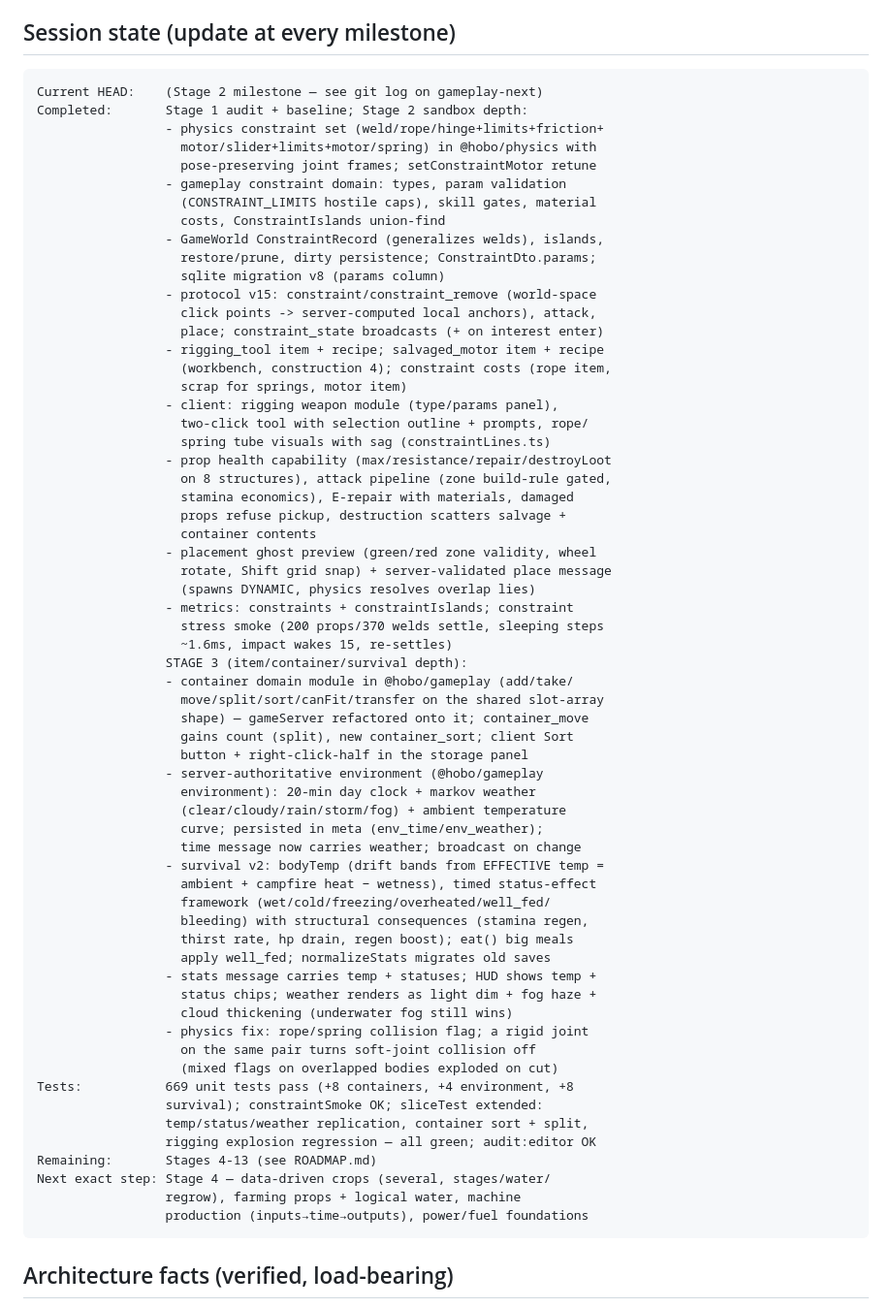
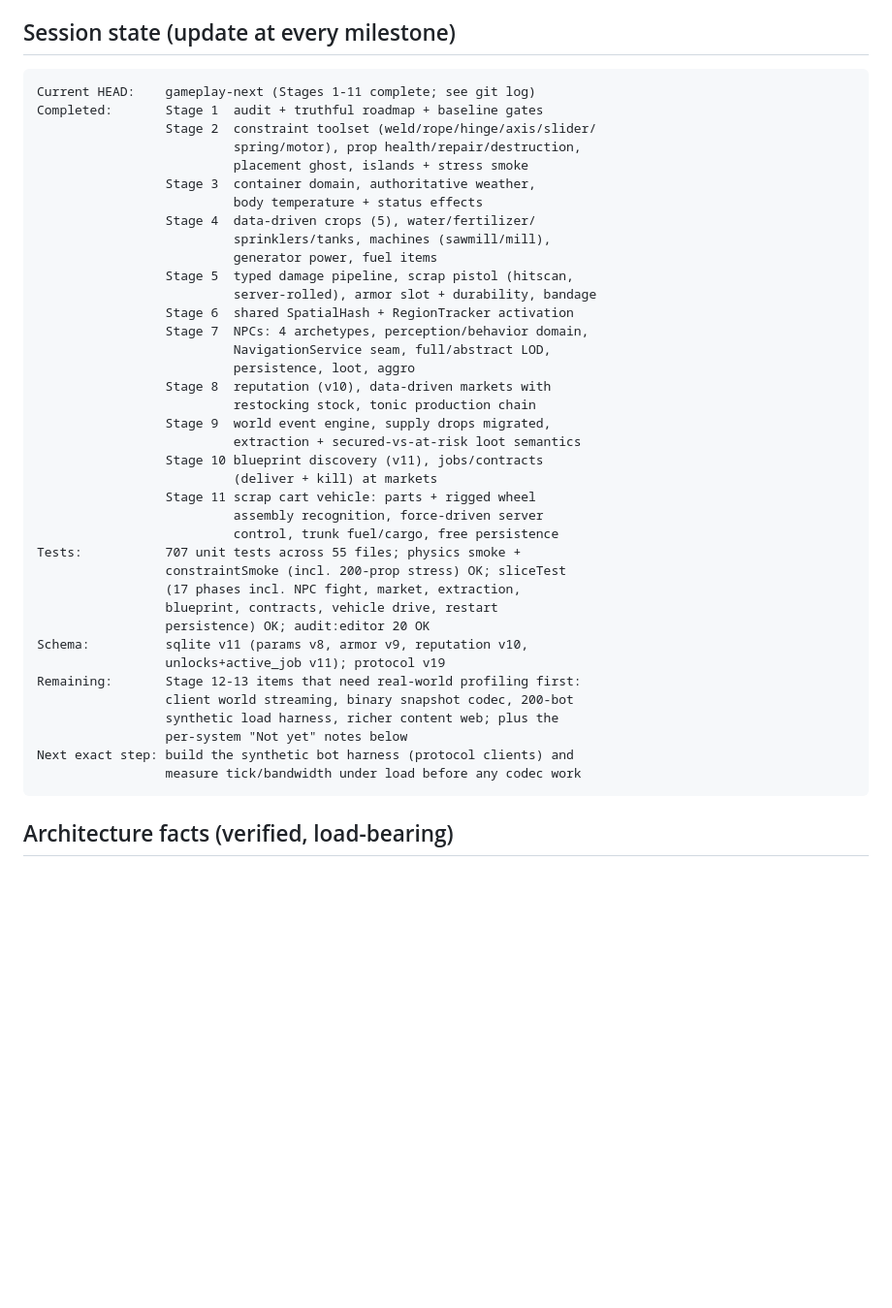
Before and after one commit to HoboStreamer/Hobo.Quest, a Markdown page: docs/GAMEPLAY_DEVELOPMENT_STATUS.md, the part around the change. Shown at 97% size. Drawn GitHub-style; blank space fills up the shorter version.

Commit message:
Stage 12 prep: truthful roadmap and status after Stages 1-11
The roadmap now reads done where things are playable and tested —
sandbox depth through vehicles — and points at Stage 12 (scale) as
next, with measurement explicitly before any codec work. The status
document's session-state block records the full program, test counts
(707 unit / 55 files, 27-phase slice, 171 assertions), schema v11 and
protocol v19, and the honest remaining list.

Co-Authored-By: Claude Fable 5 <noreply@anthropic.com>
Claude-Session: https://claude.ai/code/session_01KJ3cN9HgcpNH53Zcxw5aH3

````diff
--- a/docs/GAMEPLAY_DEVELOPMENT_STATUS.md
+++ b/docs/GAMEPLAY_DEVELOPMENT_STATUS.md
@@ -8,68 +8,44 @@ state across development sessions. Updated at every milestone.
 ## Session state (update at every milestone)
 
 ```
-Current HEAD:    (Stage 2 milestone — see git log on gameplay-next)
-Completed:       Stage 1 audit + baseline; Stage 2 sandbox depth:
-                 - physics constraint set (weld/rope/hinge+limits+friction+
-                   motor/slider+limits+motor/spring) in @hobo/physics with
-                   pose-preserving joint frames; setConstraintMotor retune
-                 - gameplay constraint domain: types, param validation
-                   (CONSTRAINT_LIMITS hostile caps), skill gates, material
-                   costs, ConstraintIslands union-find
-                 - GameWorld ConstraintRecord (generalizes welds), islands,
-                   restore/prune, dirty persistence; ConstraintDto.params;
-                   sqlite migration v8 (params column)
-                 - protocol v15: constraint/constraint_remove (world-space
-                   click points -> server-computed local anchors), attack,
-                   place; constraint_state broadcasts (+ on interest enter)
-                 - rigging_tool item + recipe; salvaged_motor item + recipe
-                   (workbench, construction 4); constraint costs (rope item,
-                   scrap for springs, motor item)
-                 - client: rigging weapon module (type/params panel),
-                   two-click tool with selection outline + prompts, rope/
-                   spring tube visuals with sag (constraintLines.ts)
-                 - prop health capability (max/resistance/repair/destroyLoot
-                   on 8 structures), attack pipeline (zone build-rule gated,
-                   stamina economics), E-repair with materials, damaged
-                   props refuse pickup, destruction scatters salvage +
-                   container contents
-                 - placement ghost preview (green/red zone validity, wheel
-                   rotate, Shift grid snap) + server-validated place message
-                   (spawns DYNAMIC, physics resolves overlap lies)
-                 - metrics: constraints + constraintIslands; constraint
-                   stress smoke (200 props/370 welds settle, sleeping steps
-                   ~1.6ms, impact wakes 15, re-settles)
-                 STAGE 3 (item/container/survival depth):
-                 - container domain module in @hobo/gameplay (add/take/
-                   move/split/sort/canFit/transfer on the shared slot-array
-                   shape) — gameServer refactored onto it; container_move
-                   gains count (split), new container_sort; client Sort
-                   button + right-click-half in the storage panel
-                 - server-authoritative environment (@hobo/gameplay
-                   environment): 20-min day clock + markov weather
-                   (clear/cloudy/rain/storm/fog) + ambient temperature
-                   curve; persisted in meta (env_time/env_weather);
-                   time message now carries weather; broadcast on change
-                 - survival v2: bodyTemp (drift bands from EFFECTIVE temp =
-                   ambient + campfire heat − wetness), timed status-effect
-                   framework (wet/cold/freezing/overheated/well_fed/
-                   bleeding) with structural consequences (stamina regen,
-                   thirst rate, hp drain, regen boost); eat() big meals
-                   apply well_fed; normalizeStats migrates old saves
-                 - stats message carries temp + statuses; HUD shows temp +
-                   status chips; weather renders as light dim + fog haze +
-                   cloud thickening (underwater fog still wins)
-                 - physics fix: rope/spring collision flag; a rigid joint
-                   on the same pair turns soft-joint collision off
-                   (mixed flags on overlapped bodies exploded on cut)
-Tests:           669 unit tests pass (+8 containers, +4 environment, +8
-                 survival); constraintSmoke OK; sliceTest extended:
-                 temp/status/weather replication, container sort + split,
-                 rigging explosion regression — all green; audit:editor OK
-Remaining:       Stages 4-13 (see ROADMAP.md)
-Next exact step: Stage 4 — data-driven crops (several, stages/water/
-                 regrow), farming props + logical water, machine
-                 production (inputs→time→outputs), power/fuel foundations
+Current HEAD:    gameplay-next (Stages 1-11 complete; see git log)
+Completed:       Stage 1  audit + truthful roadmap + baseline gates
+                 Stage 2  constraint toolset (weld/rope/hinge/axis/slider/
+                          spring/motor), prop health/repair/destruction,
+                          placement ghost, islands + stress smoke
+                 Stage 3  container domain, authoritative weather,
+                          body temperature + status effects
+                 Stage 4  data-driven crops (5), water/fertilizer/
+                          sprinklers/tanks, machines (sawmill/mill),
+                          generator power, fuel items
+                 Stage 5  typed damage pipeline, scrap pistol (hitscan,
+                          server-rolled), armor slot + durability, bandage
+                 Stage 6  shared SpatialHash + RegionTracker activation
+                 Stage 7  NPCs: 4 archetypes, perception/behavior domain,
+                          NavigationService seam, full/abstract LOD,
+                          persistence, loot, aggro
+                 Stage 8  reputation (v10), data-driven markets with
+                          restocking stock, tonic production chain
+                 Stage 9  world event engine, supply drops migrated,
+                          extraction + secured-vs-at-risk loot semantics
+                 Stage 10 blueprint discovery (v11), jobs/contracts
+                          (deliver + kill) at markets
+                 Stage 11 scrap cart vehicle: parts + rigged wheel
+                          assembly recognition, force-driven server
+                          control, trunk fuel/cargo, free persistence
+Tests:           707 unit tests across 55 files; physics smoke +
+                 constraintSmoke (incl. 200-prop stress) OK; sliceTest
+                 (17 phases incl. NPC fight, market, extraction,
+                 blueprint, contracts, vehicle drive, restart
+                 persistence) OK; audit:editor 20 OK
+Schema:          sqlite v11 (params v8, armor v9, reputation v10,
+                 unlocks+active_job v11); protocol v19
+Remaining:       Stage 12-13 items that need real-world profiling first:
+                 client world streaming, binary snapshot codec, 200-bot
+                 synthetic load harness, richer content web; plus the
+                 per-system "Not yet" notes below
+Next exact step: build the synthetic bot harness (protocol clients) and
+                 measure tick/bandwidth under load before any codec work
 ```
 
 ## Architecture facts (verified, load-bearing)
````
Also changed, not shown: ROADMAP.md (+11 -11 lines).
